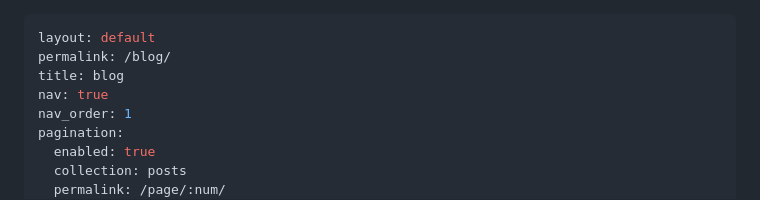
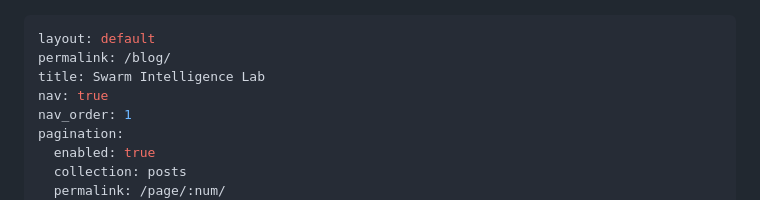
Before and after one commit to shaohaibin/shaohaibin.github.io, a Markdown page: _pages/blog.md, the part around the change. Rendered like a GitHub page.

```diff
--- a/_pages/blog.md
+++ b/_pages/blog.md
@@ -1,7 +1,7 @@
 ---
 layout: default
 permalink: /blog/
-title: blog
+title: Swarm Intelligence Lab
 nav: true
 nav_order: 1
 pagination:
```
